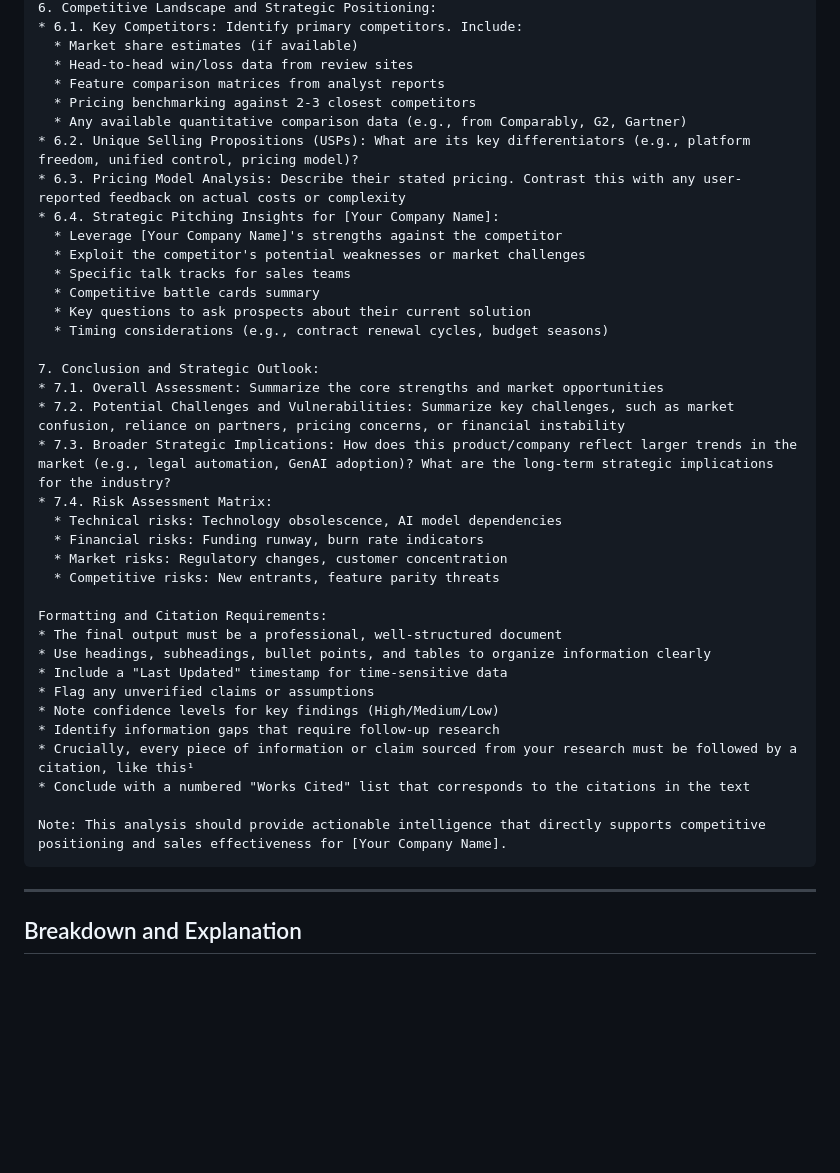
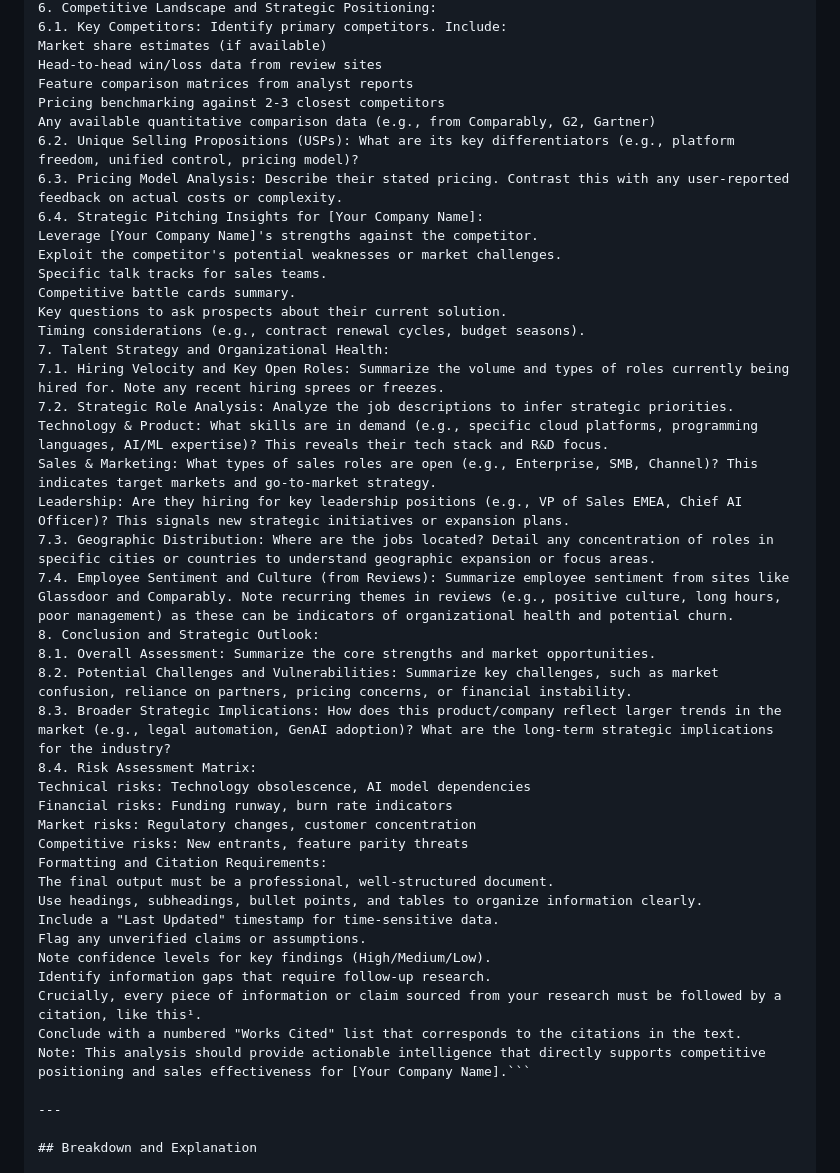
Before and after one commit to pohagan72/Prompt_Library, a Markdown page: competitive_intelligence.md, the part around one of its changes. Drawn GitHub-style; blank space fills up the shorter version.

````diff
--- a/competitive_intelligence.md
+++ b/competitive_intelligence.md
@@ -76,42 +64,46 @@ Executive Summary: A concise overview of the subject's market position, key diff
 6. Competitive Landscape and Strategic Positioning:
-* 6.1. Key Competitors: Identify primary competitors. Include:
-  * Market share estimates (if available)
-  * Head-to-head win/loss data from review sites
-  * Feature comparison matrices from analyst reports
-  * Pricing benchmarking against 2-3 closest competitors
-  * Any available quantitative comparison data (e.g., from Comparably, G2, Gartner)
-* 6.2. Unique Selling Propositions (USPs): What are its key differentiators (e.g., platform freedom, unified control, pricing model)?
-* 6.3. Pricing Model Analysis: Describe their stated pricing. Contrast this with any user-reported feedback on actual costs or complexity
-* 6.4. Strategic Pitching Insights for [Your Company Name]:
-  * Leverage [Your Company Name]'s strengths against the competitor
-  * Exploit the competitor's potential weaknesses or market challenges
-  * Specific talk tracks for sales teams
-  * Competitive battle cards summary
-  * Key questions to ask prospects about their current solution
-  * Timing considerations (e.g., contract renewal cycles, budget seasons)
-
-7. Conclusion and Strategic Outlook:
-* 7.1. Overall Assessment: Summarize the core strengths and market opportunities
-* 7.2. Potential Challenges and Vulnerabilities: Summarize key challenges, such as market confusion, reliance on partners, pricing concerns, or financial instability
-* 7.3. Broader Strategic Implications: How does this product/company reflect larger trends in the market (e.g., legal automation, GenAI adoption)? What are the long-term strategic implications for the industry?
-* 7.4. Risk Assessment Matrix:
-  * Technical risks: Technology obsolescence, AI model dependencies
-  * Financial risks: Funding runway, burn rate indicators
-  * Market risks: Regulatory changes, customer concentration
-  * Competitive risks: New entrants, feature parity threats
-
+6.1. Key Competitors: Identify primary competitors. Include:
+Market share estimates (if available)
+Head-to-head win/loss data from review sites
+Feature comparison matrices from analyst reports
+Pricing benchmarking against 2-3 closest competitors
+Any available quantitative comparison data (e.g., from Comparably, G2, Gartner)
+6.2. Unique Selling Propositions (USPs): What are its key differentiators (e.g., platform freedom, unified control, pricing model)?
+6.3. Pricing Model Analysis: Describe their stated pricing. Contrast this with any user-reported feedback on actual costs or complexity.
+6.4. Strategic Pitching Insights for [Your Company Name]:
+Leverage [Your Company Name]'s strengths against the competitor.
+Exploit the competitor's potential weaknesses or market challenges.
+Specific talk tracks for sales teams.
+Competitive battle cards summary.
+Key questions to ask prospects about their current solution.
+Timing considerations (e.g., contract renewal cycles, budget seasons).
+7. Talent Strategy and Organizational Health:
+7.1. Hiring Velocity and Key Open Roles: Summarize the volume and types of roles currently being hired for. Note any recent hiring sprees or freezes.
+7.2. Strategic Role Analysis: Analyze the job descriptions to infer strategic priorities.
+Technology & Product: What skills are in demand (e.g., specific cloud platforms, programming languages, AI/ML expertise)? This reveals their tech stack and R&D focus.
+Sales & Marketing: What types of sales roles are open (e.g., Enterprise, SMB, Channel)? This indicates target markets and go-to-market strategy.
+Leadership: Are they hiring for key leadership positions (e.g., VP of Sales EMEA, Chief AI Officer)? This signals new strategic initiatives or expansion plans.
+7.3. Geographic Distribution: Where are the jobs located? Detail any concentration of roles in specific cities or countries to understand geographic expansion or focus areas.
+7.4. Employee Sentiment and Culture (from Reviews): Summarize employee sentiment from sites like Glassdoor and Comparably. Note recurring themes in reviews (e.g., positive culture, long hours, poor management) as these can be indicators of organizational health and potential churn.
+8. Conclusion and Strategic Outlook:
+8.1. Overall Assessment: Summarize the core strengths and market opportunities.
+8.2. Potential Challenges and Vulnerabilities: Summarize key challenges, such as market confusion, reliance on partners, pricing concerns, or financial instability.
+8.3. Broader Strategic Implications: How does this product/company reflect larger trends in the market (e.g., legal automation, GenAI adoption)? What are the long-term strategic implications for the industry?
+8.4. Risk Assessment Matrix:
+Technical risks: Technology obsolescence, AI model dependencies
+Financial risks: Funding runway, burn rate indicators
+Market risks: Regulatory changes, customer concentration
+Competitive risks: New entrants, feature parity threats
 Formatting and Citation Requirements:
-* The final output must be a professional, well-structured document
-* Use headings, subheadings, bullet points, and tables to organize information clearly
-* Include a "Last Updated" timestamp for time-sensitive data
-* Flag any unverified claims or assumptions
-* Note confidence levels for key findings (High/Medium/Low)
-* Identify information gaps that require follow-up research
-* Crucially, every piece of information or claim sourced from your research must be followed by a citation, like this¹
-* Conclude with a numbered "Works Cited" list that corresponds to the citations in the text
-
-Note: This analysis should provide actionable intelligence that directly supports competitive positioning and sales effectiveness for [Your Company Name].
-```
+The final output must be a professional, well-structured document.
+Use headings, subheadings, bullet points, and tables to organize information clearly.
+Include a "Last Updated" timestamp for time-sensitive data.
+Flag any unverified claims or assumptions.
+Note confidence levels for key findings (High/Medium/Low).
+Identify information gaps that require follow-up research.
+Crucially, every piece of information or claim sourced from your research must be followed by a citation, like this¹.
+Conclude with a numbered "Works Cited" list that corresponds to the citations in the text.
+Note: This analysis should provide actionable intelligence that directly supports competitive positioning and sales effectiveness for [Your Company Name].```
 
 ---
 
````
Also changed, not shown: other parts of competitive_intelligence.md (+42 -54 lines).
